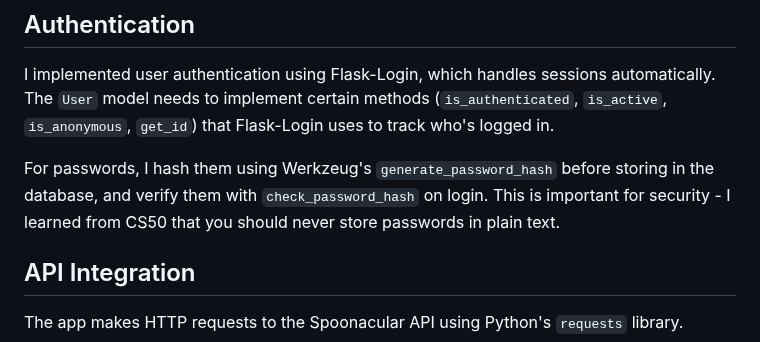
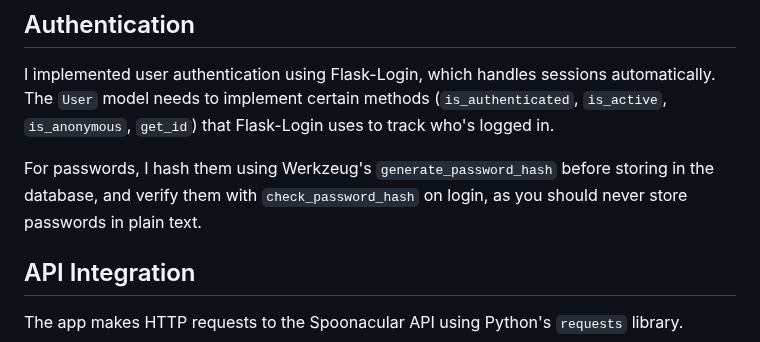
Before and after one commit to hannahxsong/PantryPal, a Markdown page: DESIGN.md, the part around the change. Rendered like a GitHub page.

```diff
--- a/DESIGN.md
+++ b/DESIGN.md
@@ -31,7 +31,7 @@ The relationship is one-to-many (one user can have many favorites). I used a for
 
 I implemented user authentication using Flask-Login, which handles sessions automatically. The `User` model needs to implement certain methods (`is_authenticated`, `is_active`, `is_anonymous`, `get_id`) that Flask-Login uses to track who's logged in.
 
-For passwords, I hash them using Werkzeug's `generate_password_hash` before storing in the database, and verify them with `check_password_hash` on login. This is important for security - I learned from CS50 that you should never store passwords in plain text.
+For passwords, I hash them using Werkzeug's `generate_password_hash` before storing in the database, and verify them with `check_password_hash` on login, as you should never store passwords in plain text.
 
 ## API Integration
 
```
